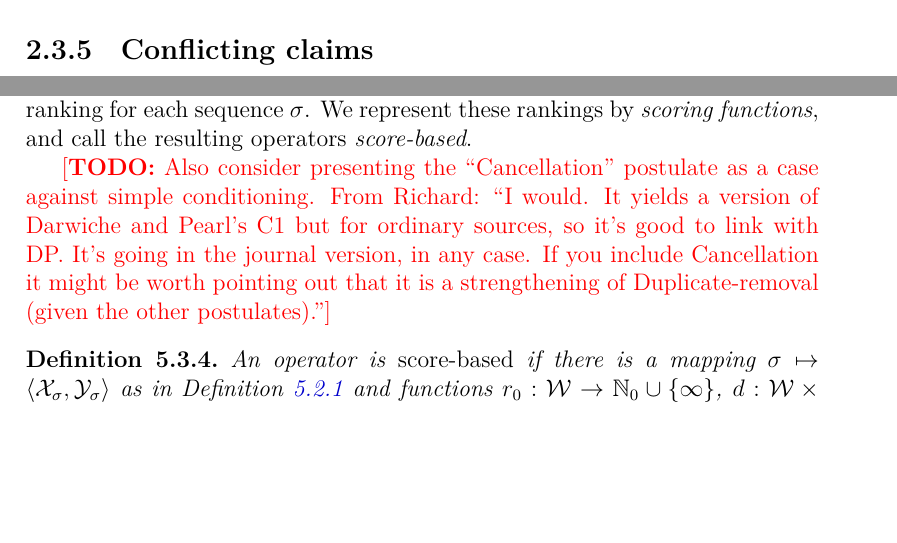
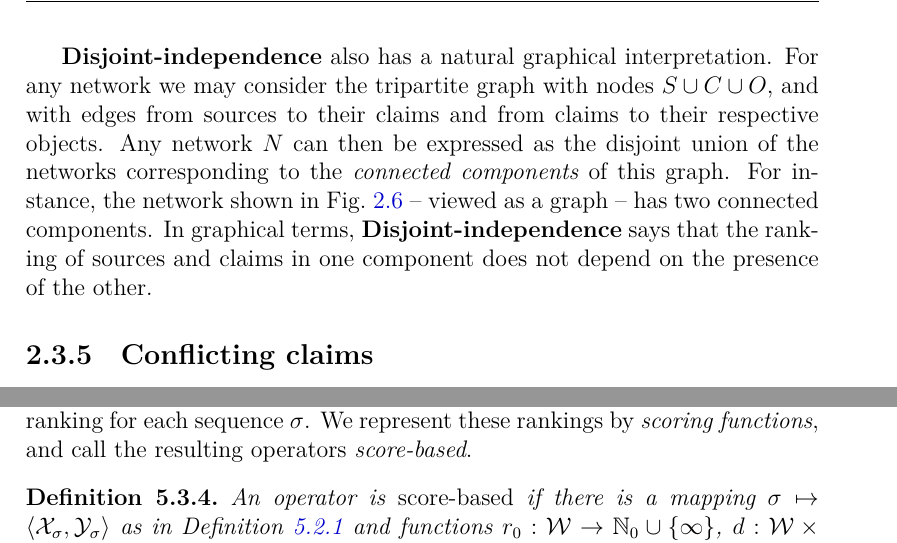
Before and after one commit to joesingo/thesis, a LaTeX thesis (main.tex, which reads chapters/belief-change/content.tex, chapters/td/content.tex): two parts of pages 42 and 177 of 258 before the commit and two parts of pages 42 and 177 of 257 after it, joined at a grey line, cut at the place of the change, the shorter picture padded with empty space. The pictures show the PDF file thesis.pdf that the author committed with the source.

Commit message:
td and kr todos

```diff
--- a/chapters/belief-change/content.tex
+++ b/chapters/belief-change/content.tex
@@ -1875,13 +1875,6 @@ way is to have a ranking for each
 for each sequence $\sigma$. We represent these rankings by \emph{scoring
 functions}, and call the resulting operators \emph{score-based}.
 
-\todo{Also consider presenting the ``Cancellation'' postulate as a case against
-simple conditioning. From Richard: ``I would. It yields a version of Darwiche
-and Pearl’s C1 but for ordinary sources, so it’s good to link with DP. It’s
-going in the journal version, in any case. If you include Cancellation it might
-be worth pointing out that it is a strengthening of Duplicate-removal (given
-the other postulates).''}
-
 \begin{definition}
 \label{kr_def_score_based}
     An operator is \emph{score-based} if there is a mapping $\sigma \mapsto
--- a/chapters/td/content.tex
+++ b/chapters/td/content.tex
@@ -1562,4 +1562,6 @@ by the addition of a disjoint network.
     \cle_{N \sqcup N'}^T d$.
 \end{axiom}
 
-\todo{Explain graph-theoretic interpretation in terms of connected components.}
+\disjointindependence{} also has a natural graphical interpretation. For any
+network we may consider the tripartite graph with nodes $S \cup C \cup O$, and
+with edges from sources to their claims and from claims to their respective
@@ -1566,3 +1573,4 @@ by the addition of a disjoint network.
+component does not depend on the presence of the other.
 
 \subsection{Conflicting claims}
 \label{td_new_sec_conflicting_claims}
```
Also changed, not shown: thesis.pdf, chapters/belief-change/content.tex (8 more changed lines), chapters/td/content.tex (5 more changed lines).
